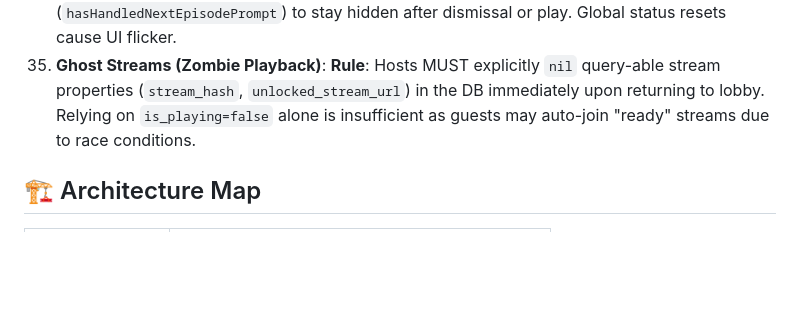
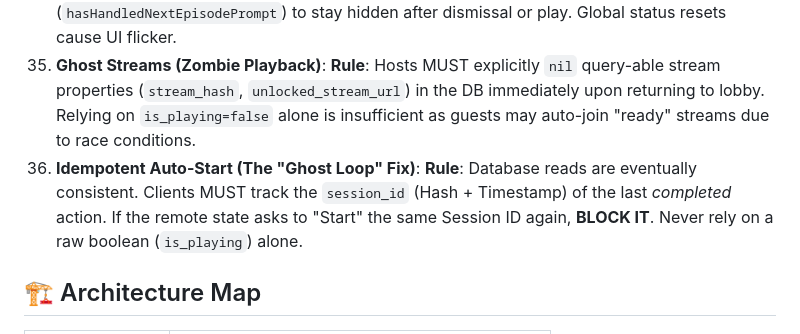
Before and after one commit to redlemon1272/RedLemon, a Markdown page: AI_BIBLE.md, the part around the change. Rendered like a GitHub page; blank space fills up the shorter version.

Commit message:
Fix: Ghost Stream Auto-Start Loop (Rule 36 - Idempotency)

```diff
--- a/AI_BIBLE.md
+++ b/AI_BIBLE.md
@@ -69,6 +69,7 @@
 33. **Ghost Join Protection**: **Rule**: Guests MUST verify the room record in the DB during connection. If missing (host left), immediately eject to `.browse` with an alert.
 34. **Binge Control Flash**: **Rule**: "Next Episode" prompts MUST use a local session flag (`hasHandledNextEpisodePrompt`) to stay hidden after dismissal or play. Global status resets cause UI flicker.
 35. **Ghost Streams (Zombie Playback)**: **Rule**: Hosts MUST explicitly `nil` query-able stream properties (`stream_hash`, `unlocked_stream_url`) in the DB immediately upon returning to lobby. Relying on `is_playing=false` alone is insufficient as guests may auto-join "ready" streams due to race conditions.
+36. **Idempotent Auto-Start (The "Ghost Loop" Fix)**: **Rule**: Database reads are eventually consistent. Clients MUST track the `session_id` (Hash + Timestamp) of the last *completed* action. If the remote state asks to "Start" the same Session ID again, **BLOCK IT**. Never rely on a raw boolean (`is_playing`) alone.
 
 ## 🏗️ Architecture Map
 | Component | Responsibility |
```
